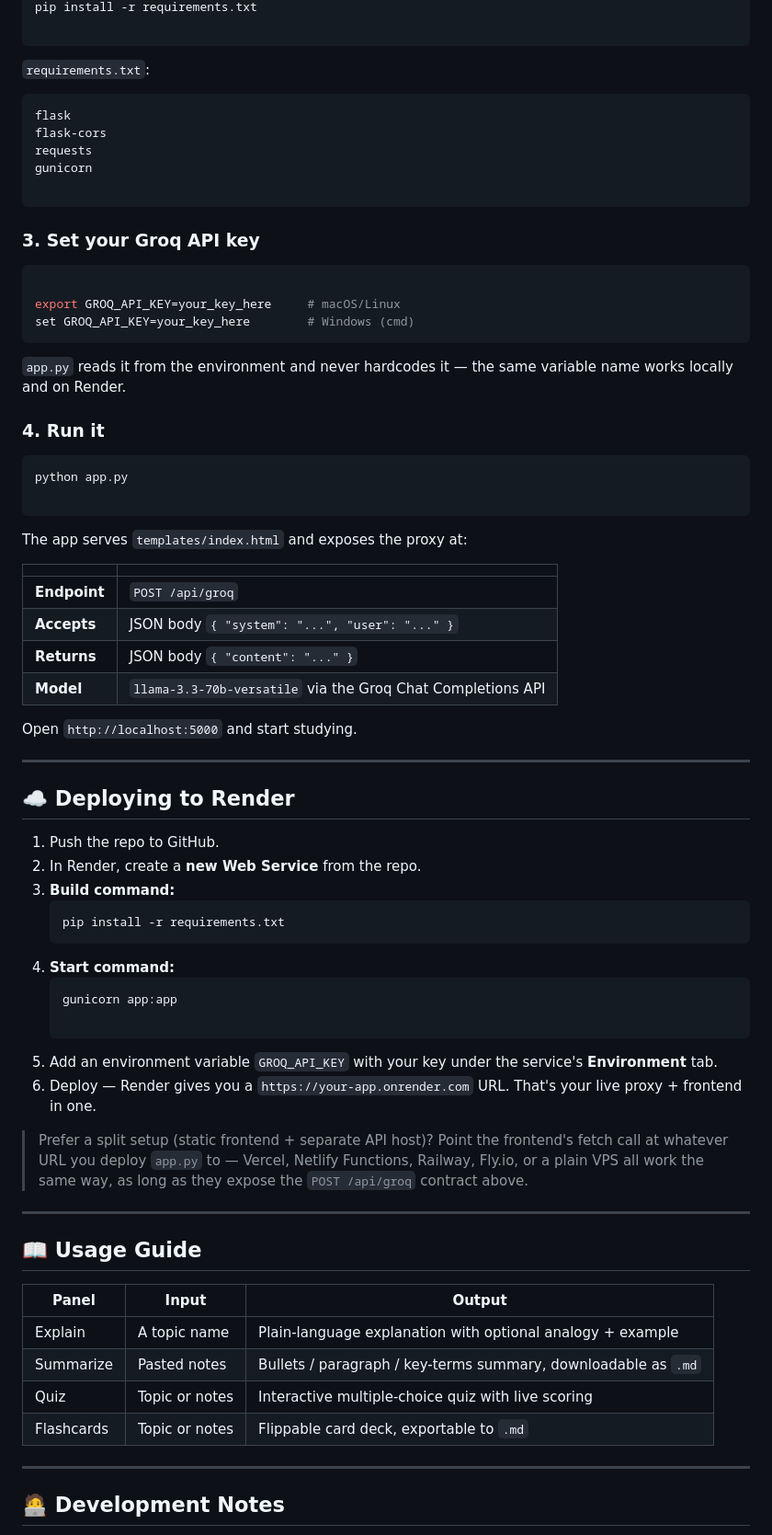
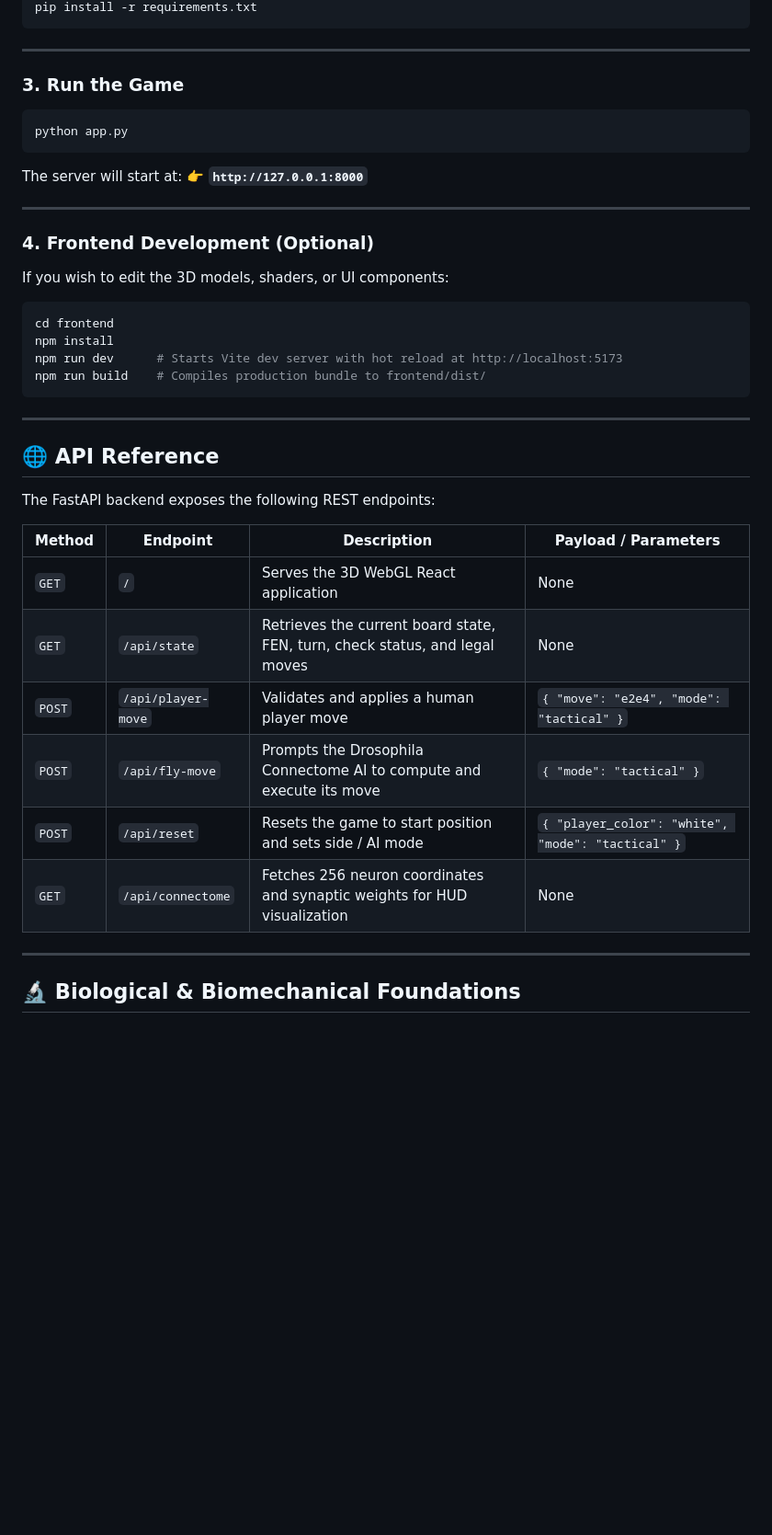
Before and after one commit to ayuuXploits/study-buddy, a Markdown page: README.md, the part around one of its changes. Shown at 92% size. Rendered like a GitHub page; blank space fills up the shorter version.

````diff
--- a/README.md
+++ b/README.md
@@ -149,78 +164,46 @@ cd Study-Buddy
 pip install -r requirements.txt
-
 ```
 
-`requirements.txt`:
+---
 
-
-```
-flask
-flask-cors
-requests
-gunicorn
-
-```
-
-### 3. Set your Groq API key
-
-```bash
-
-export GROQ_API_KEY=your_key_here     # macOS/Linux
-set GROQ_API_KEY=your_key_here        # Windows (cmd)
-```
-
-`app.py` reads it from the environment and never hardcodes it — the same variable name works locally and on Render.
-
-### 4. Run it
+### 3. Run the Game
 
 ```bash
 python app.py
-
 ```
 
-The app serves `templates/index.html` and exposes the proxy at:
-
-| | |
-|---|---|
-| **Endpoint** | `POST /api/groq` |
-| **Accepts** | JSON body `{ "system": "...", "user": "..." }` |
-| **Returns** | JSON body `{ "content": "..." }` |
-| **Model** | `llama-3.3-70b-versatile` via the Groq Chat Completions API |
-
-Open `http://localhost:5000` and start studying.
+The server will start at:
+👉 **`http://127.0.0.1:8000`**
 
 ---
 
-## ☁️ Deploying to Render
+### 4. Frontend Development (Optional)
 
-1. Push the repo to GitHub.
-2. In Render, create a **new Web Service** from the repo.
-3. **Build command:**
-   ```bash
-   pip install -r requirements.txt
-   ```
-4. **Start command:**
-   ```bash
-   gunicorn app:app
+If you wish to edit the 3D models, shaders, or UI components:
 
-   ```
-5. Add an environment variable `GROQ_API_KEY` with your key under the service's **Environment** tab.
-6. Deploy — Render gives you a `https://your-app.onrender.com` URL. That's your live proxy + frontend in one.
-
-> Prefer a split setup (static frontend + separate API host)? Point the frontend's fetch call at whatever URL you deploy `app.py` to — Vercel, Netlify Functions, Railway, Fly.io, or a plain VPS all work the same way, as long as they expose the `POST /api/groq` contract above.
+```bash
+cd frontend
+npm install
+npm run dev      # Starts Vite dev server with hot reload at http://localhost:5173
+npm run build    # Compiles production bundle to frontend/dist/
+```
 
 ---
 
-## 📖 Usage Guide
+## 🌐 API Reference
 
-| Panel | Input | Output |
-|---|---|---|
-| Explain | A topic name | Plain-language explanation with optional analogy + example |
-| Summarize | Pasted notes | Bullets / paragraph / key-terms summary, downloadable as `.md` |
-| Quiz | Topic or notes | Interactive multiple-choice quiz with live scoring |
-| Flashcards | Topic or notes | Flippable card deck, exportable to `.md` |
+The FastAPI backend exposes the following REST endpoints:
+
+| Method | Endpoint | Description | Payload / Parameters |
+|---|---|---|---|
+| `GET` | `/` | Serves the 3D WebGL React application | None |
+| `GET` | `/api/state` | Retrieves the current board state, FEN, turn, check status, and legal moves | None |
+| `POST` | `/api/player-move` | Validates and applies a human player move | `{ "move": "e2e4", "mode": "tactical" }` |
+| `POST` | `/api/fly-move` | Prompts the Drosophila Connectome AI to compute and execute its move | `{ "mode": "tactical" }` |
+| `POST` | `/api/reset` | Resets the game to start position and sets side / AI mode | `{ "player_color": "white", "mode": "tactical" }` |
+| `GET` | `/api/connectome` | Fetches 256 neuron coordinates and synaptic weights for HUD visualization | None |
 
 ---
 
-## 🧑‍💻 Development Notes
+## 🔬 Biological & Biomechanical Foundations
 
````
Also changed, not shown: other parts of README.md (+147 -102 lines).
